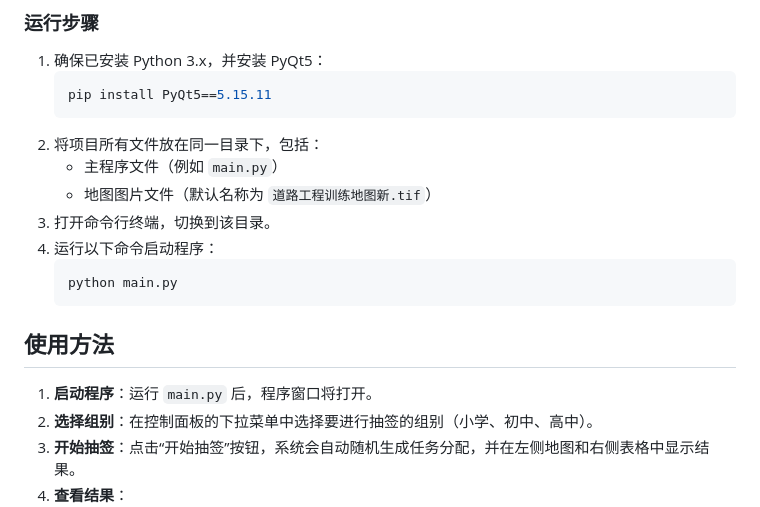
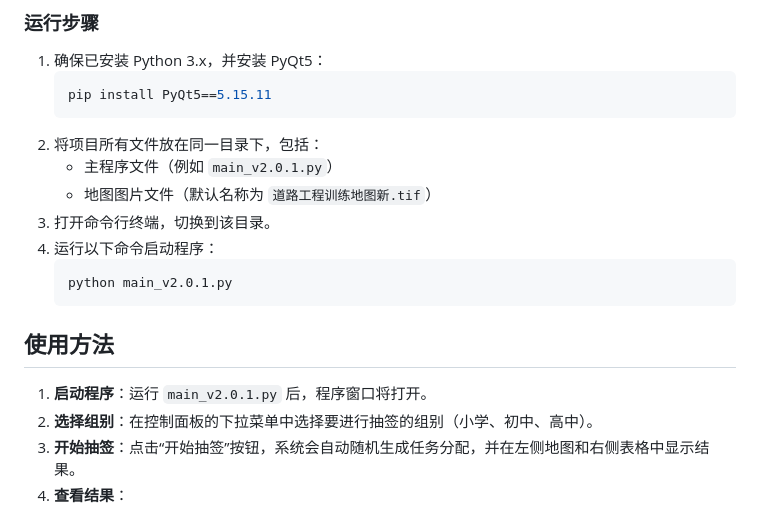
Before and after one commit to Jessssssseea/Contest-drawer-Roadworks, a Markdown page: README.md, the part around the change. Rendered like a GitHub page.

````diff
--- a/README.md
+++ b/README.md
@@ -28,17 +28,17 @@
    pip install PyQt5==5.15.11
    ```
 2. 将项目所有文件放在同一目录下，包括：
-   - 主程序文件（例如 `main.py`）
+   - 主程序文件（例如 `main_v2.0.1.py`）
    - 地图图片文件（默认名称为 `道路工程训练地图新.tif`）
 3. 打开命令行终端，切换到该目录。
 4. 运行以下命令启动程序：
    ```bash
-   python main.py
+   python main_v2.0.1.py
    ```
 
 ## 使用方法
 
-1. **启动程序**：运行 `main.py` 后，程序窗口将打开。
+1. **启动程序**：运行 `main_v2.0.1.py` 后，程序窗口将打开。
 2. **选择组别**：在控制面板的下拉菜单中选择要进行抽签的组别（小学、初中、高中）。
 3. **开始抽签**：点击“开始抽签”按钮，系统会自动随机生成任务分配，并在左侧地图和右侧表格中显示结果。
 4. **查看结果**：
````
